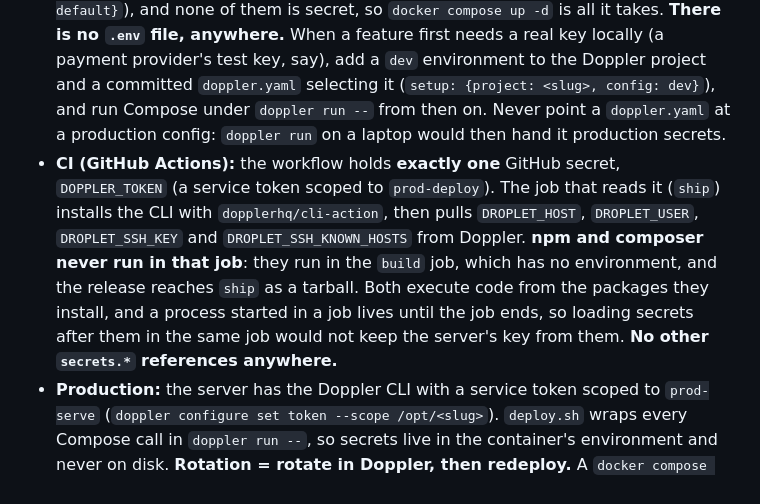
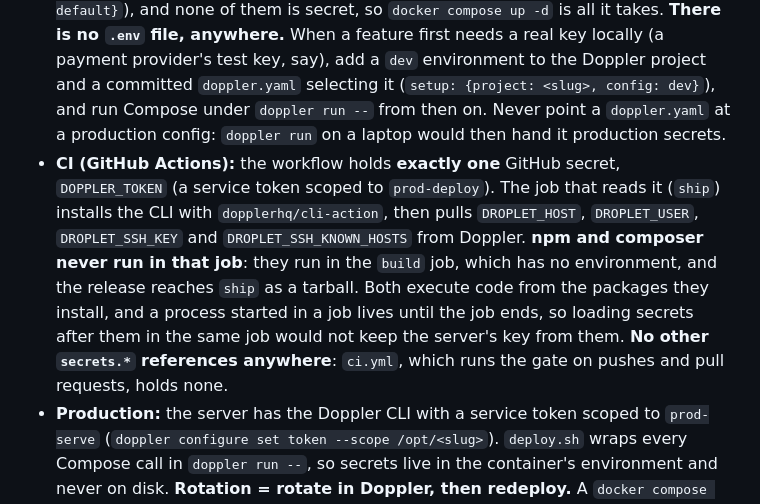
Before and after one commit to treehousetim/waffle, a Markdown page: AGENTS.md, the part around the change. Rendered like a GitHub page.

Commit message:
AGENTS.md: the CI secrets rule as the workflows are now
npm runs in the build job, which has no environment; only ship reads
DOPPLER_TOKEN, from prod (release tags) or prod-rebuild (the default
branch), and ci.yml holds no secret. The old line said the token was
loaded "after npm has run", which the job split replaced.

Co-Authored-By: Claude Opus 5.5 (1M context) <noreply@anthropic.com>
Claude-Session: https://claude.ai/code/session_017hkfpbKTwuegZCc3WmCCxy

```diff
--- a/AGENTS.md
+++ b/AGENTS.md
@@ -331,7 +331,7 @@ Doppler is the **only** source of secrets. Today only production has any; local
 
 - One Doppler project, named for the slug, with two configs named for who reads them, each the root of its own environment and inheriting nothing: `prod-serve` (the server) and `prod-deploy` (GitHub Actions). **No secret values ever live in this repo.**
 - **Local:** no Doppler. Every value has a default in `docker-compose.yml` (`${KEY:-default}`), and none of them is secret, so `docker compose up -d` is all it takes. **There is no `.env` file, anywhere.** When a feature first needs a real key locally (a payment provider's test key, say), add a `dev` environment to the Doppler project and a committed `doppler.yaml` selecting it (`setup: {project: <slug>, config: dev}`), and run Compose under `doppler run --` from then on. Never point a `doppler.yaml` at a production config: `doppler run` on a laptop would then hand it production secrets.
-- **CI (GitHub Actions):** the workflow holds **exactly one** GitHub secret, `DOPPLER_TOKEN` (a service token scoped to `prod-deploy`). The job that reads it (`ship`) installs the CLI with `dopplerhq/cli-action`, then pulls `DROPLET_HOST`, `DROPLET_USER`, `DROPLET_SSH_KEY` and `DROPLET_SSH_KNOWN_HOSTS` from Doppler. **npm and composer never run in that job**: they run in the `build` job, which has no environment, and the release reaches `ship` as a tarball. Both execute code from the packages they install, and a process started in a job lives until the job ends, so loading secrets after them in the same job would not keep the server's key from them. **No other `secrets.*` references anywhere.**
+- **CI (GitHub Actions):** the workflow holds **exactly one** GitHub secret, `DOPPLER_TOKEN` (a service token scoped to `prod-deploy`). The job that reads it (`ship`) installs the CLI with `dopplerhq/cli-action`, then pulls `DROPLET_HOST`, `DROPLET_USER`, `DROPLET_SSH_KEY` and `DROPLET_SSH_KNOWN_HOSTS` from Doppler. **npm and composer never run in that job**: they run in the `build` job, which has no environment, and the release reaches `ship` as a tarball. Both execute code from the packages they install, and a process started in a job lives until the job ends, so loading secrets after them in the same job would not keep the server's key from them. **No other `secrets.*` references anywhere**: `ci.yml`, which runs the gate on pushes and pull requests, holds none.
 - **Production:** the server has the Doppler CLI with a service token scoped to `prod-serve` (`doppler configure set token --scope /opt/<slug>`). `deploy.sh` wraps every Compose call in `doppler run --`, so secrets live in the container's environment and never on disk. **Rotation = rotate in Doppler, then redeploy.** A `docker compose restart` does not re-read Doppler; a release (or `up -d` under `doppler run`) does.
 - **CI** holds a *different* token, scoped to the `prod-deploy` config, which contains only the four deploy credentials. Production application secrets never reach the runner. That token is a secret on the **`prod` GitHub environment**, not a repository secret, and the environment carries a `v*` tag policy — so only a real release tag can deploy. Doppler will report `prod-deploy` as "missing" keys compared with `prod-serve`: **never click "Add missing value"**, which would hand the runner every production secret.
 - **Tests never use Doppler.** `.env.testing` is committed and holds only the test database's coordinates (`DB_NAME` ending `_test`), `APP_ENV=testing`, `APP_DEBUG=true`, `CRON_SECRET=test-secret`, empty `FIRST_*`, and dummy values for integration keys. The local Compose DB credentials are the same defaults `docker-compose.yml` falls back to, so tests need no secrets at all.
```
